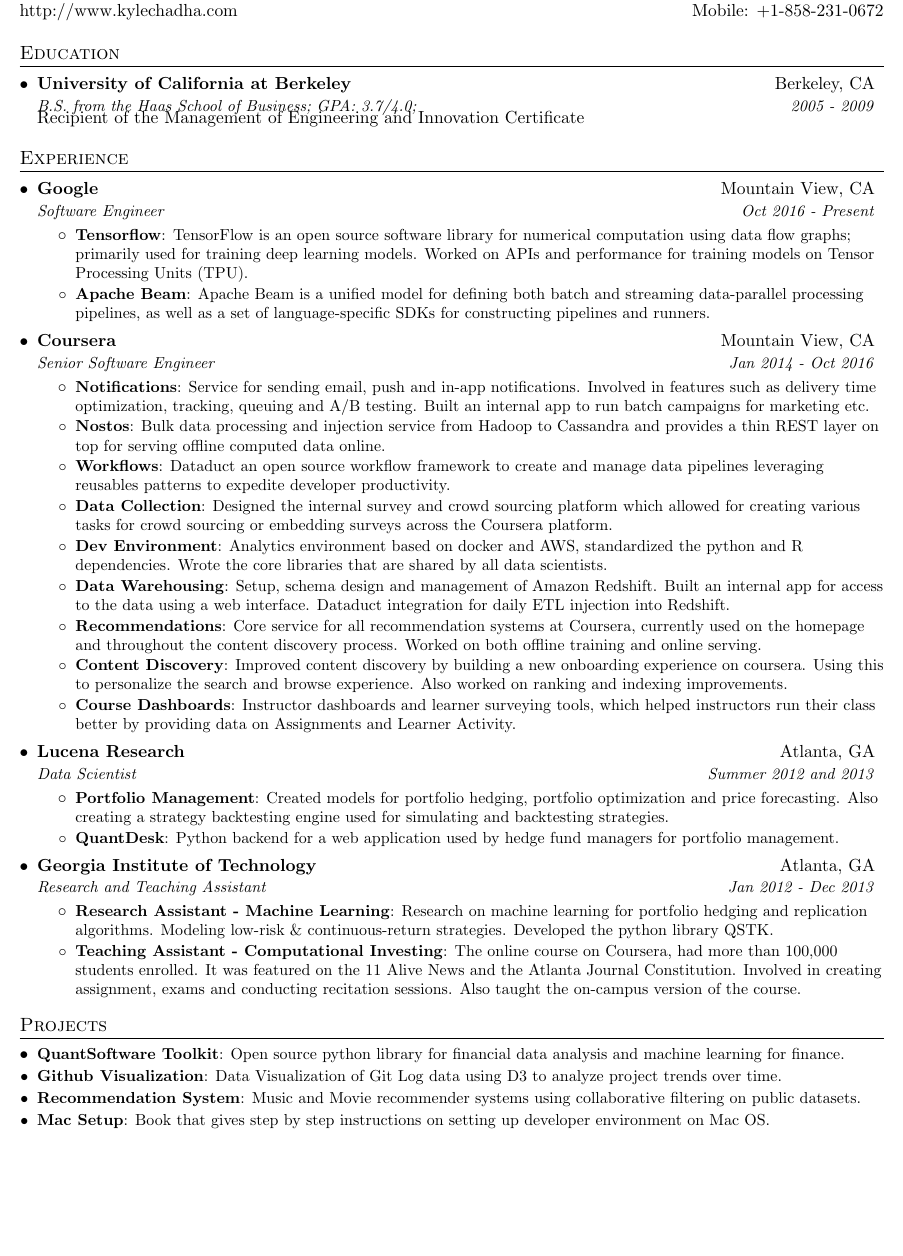
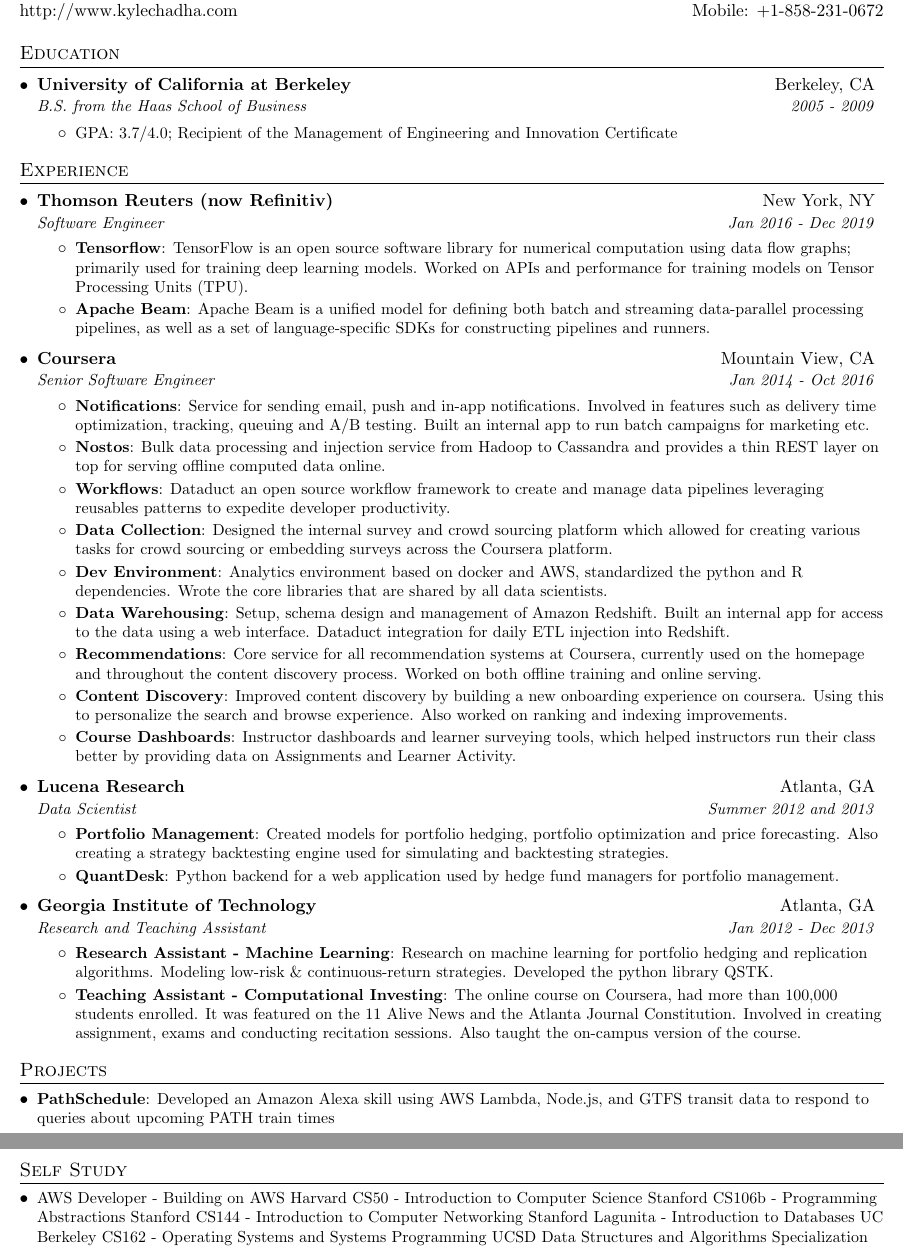
Before and after one commit to kylechadha/resume, a LaTeX CV (kyle_chadha_resume.tex): part of the page before the commit and two parts of pages 1 and 2 of 2 after it, the two joined at a grey line, cut so that both start at the same text, the shorter picture padded with empty space. Compiled offline with pdfLaTeX.

Commit message:
Add custom LaTeX commands resumeItemSimple and resumeSubItemSimple; Flush out more resume

```diff
--- a/kyle_chadha_resume.tex
+++ b/kyle_chadha_resume.tex
@@ -49,6 +49,11 @@
     \textbf{#1}{: #2 \vspace{-2pt}}
   }
 }
+\newcommand{\resumeItemSimple}[1]{
+  \item\small{
+    {#1 \vspace{-2pt}}
+  }
+}
 
 \newcommand{\resumeSubheading}[4]{
   \vspace{-1pt}\item
@@ -59,6 +64,7 @@
 }
 
 \newcommand{\resumeSubItem}[2]{\resumeItem{#1}{#2}\vspace{-4pt}}
+\newcommand{\resumeSubItemSimple}[1]{\resumeItemSimple{#1}\vspace{-4pt}}
 
 \renewcommand{\labelitemii}{$\circ$}
 
@@ -85,8 +91,10 @@
   \resumeSubHeadingListStart
     \resumeSubheading
       {University of California at Berkeley}{Berkeley, CA}
-      {B.S. from the Haas School of Business;  GPA: 3.7/4.0; }{2005 - 2009}
-      {Recipient of the Management of Engineering and Innovation Certificate}
+      {B.S. from the Haas School of Business}{2005 - 2009}
+      \resumeItemListStart
+        \resumeItemSimple{GPA: 3.7/4.0; Recipient of the Management of Engineering and Innovation Certificate}
+      \resumeItemListEnd
   \resumeSubHeadingListEnd
 
 
@@ -95,8 +103,8 @@
   \resumeSubHeadingListStart
 
     \resumeSubheading
-      {Google}{Mountain View, CA}
-      {Software Engineer}{Oct 2016 - Present}
+      {Thomson Reuters (now Refinitiv)}{New York, NY}
+      {Software Engineer}{Jan 2016 - Dec 2019}
       \resumeItemListStart
         \resumeItem{Tensorflow}
           {TensorFlow is an open source software library for numerical computation using data flow graphs; primarily used for training deep learning models. Worked on APIs and performance for training models on Tensor Processing Units (TPU).}
@@ -154,15 +162,18 @@
 %-----------PROJECTS-----------------
 \section{Projects}
   \resumeSubHeadingListStart
-    \resumeSubItem{QuantSoftware Toolkit}
-      {Open source python library for financial data analysis and machine learning for finance.}
-    \resumeSubItem{Github Visualization}
-      {Data Visualization of Git Log data using D3 to analyze project trends over time.}
-    \resumeSubItem{Recommendation System}
-      {Music and Movie recommender systems using collaborative filtering on public datasets.}
-    \resumeSubItem{Mac Setup}
-      {Book that gives step by step instructions on setting up developer environment on Mac OS.}
+    \resumeSubItem{PathSchedule}
+      {Developed an Amazon Alexa skill using AWS Lambda, Node.js, and GTFS transit data to respond to queries about upcoming PATH train times}
   \resumeSubHeadingListEnd
+
+
+%-----------SELF STUDY-----------------
+\section{Self Study}
+  \resumeSubHeadingListStart
+    \resumeSubItemSimple
+      {AWS Developer - Building on AWS Harvard CS50 - Introduction to Computer Science Stanford CS106b - Programming Abstractions Stanford CS144 - Introduction to Computer Networking Stanford Lagunita - Introduction to Databases UC Berkeley CS162 - Operating Systems and Systems Programming UCSD Data Structures and Algorithms Specialization}
+  \resumeSubHeadingListEnd
+
 
 %
 %--------PROGRAMMING SKILLS------------
```
